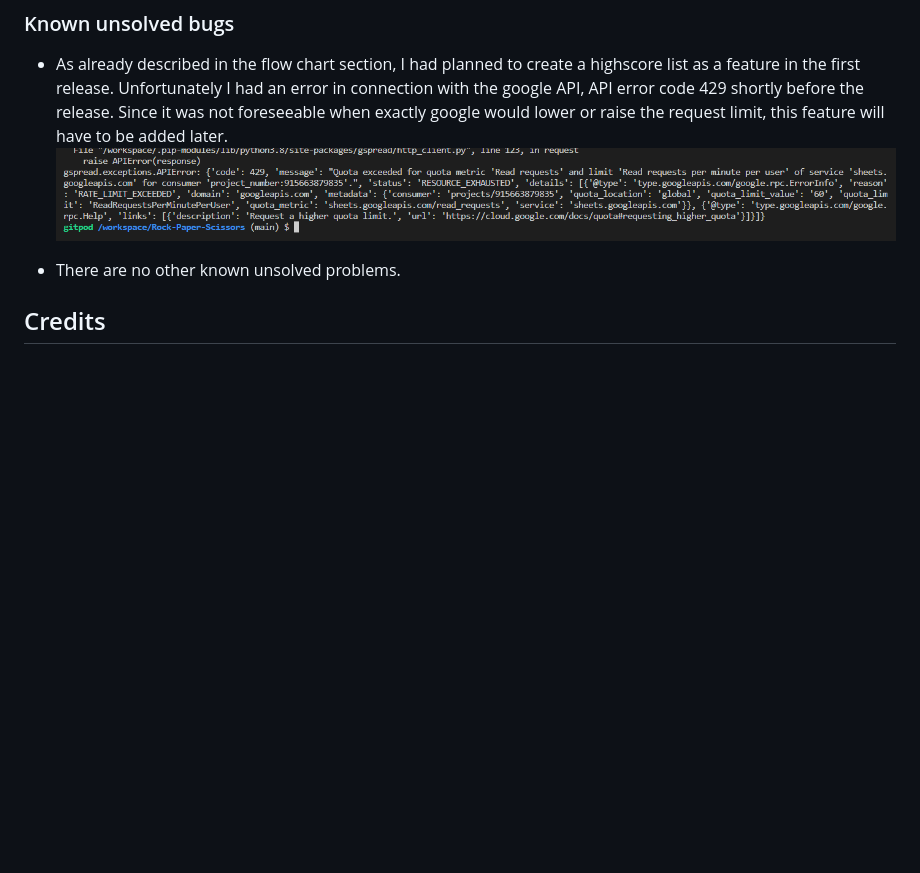
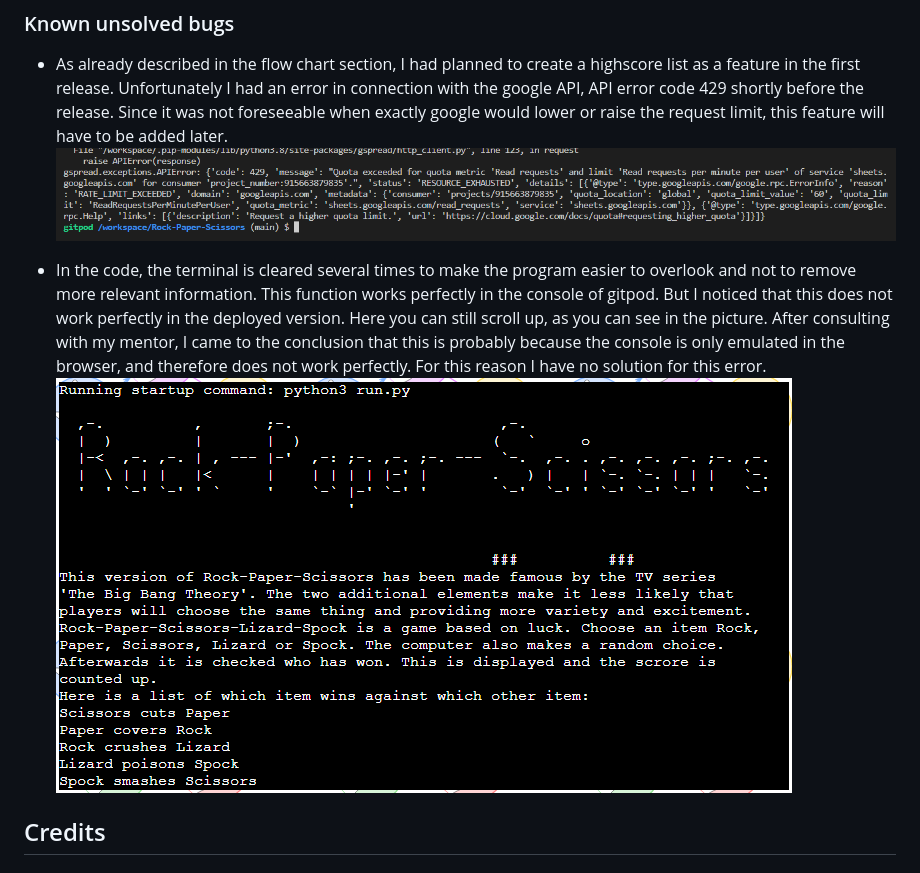
Before and after one commit to Code-Institute-Submissions/SureDeveloping-Rock-Paper-Scissors, a Markdown page: README.md, the part around the change. Rendered like a GitHub page; pictures changed too: images/error-scrolling-up.png (added); blank space fills up the shorter version.

Commit message:
Add known error to the readme.

```diff
--- a/README.md
+++ b/README.md
@@ -251,7 +251,8 @@ I had forgotten to add a while loop to the main_menu and the end_game function.
 - As already described in the flow chart section, I had planned to create a highscore list as a feature in the first release. Unfortunately I had an error in connection with the google API, API error code 429 shortly before the release.  Since it was not foreseeable when exactly google would lower or raise the request limit, this feature will have to be added later.
 ![API error](images/error-api.png "API error")
 
-- There are no other known unsolved problems.
+- In the code, the terminal is cleared several times to make the program easier to overlook and not to remove more relevant information. This function works perfectly in the console of gitpod. But I noticed that this does not work perfectly in the deployed version. Here you can still scroll up, as you can see in the picture. After consulting with my mentor, I came to the conclusion that this is probably because the console is only emulated in the browser, and therefore does not work perfectly. For this reason I have no solution for this error.
+![Scrolling error](images/error-scrolling-up.png "Scrolling error")
 
 ## Credits
 ### Code used
```
